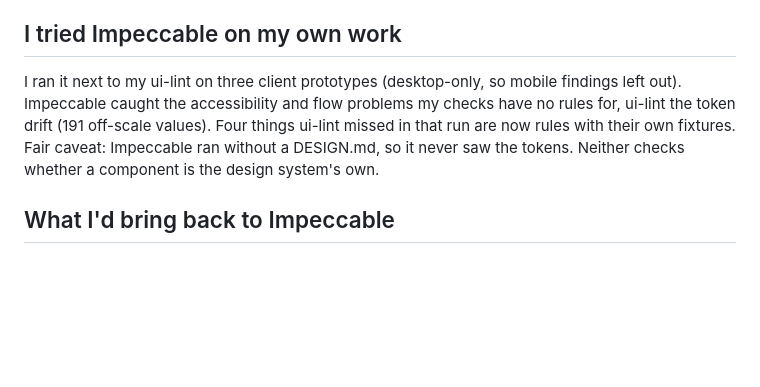
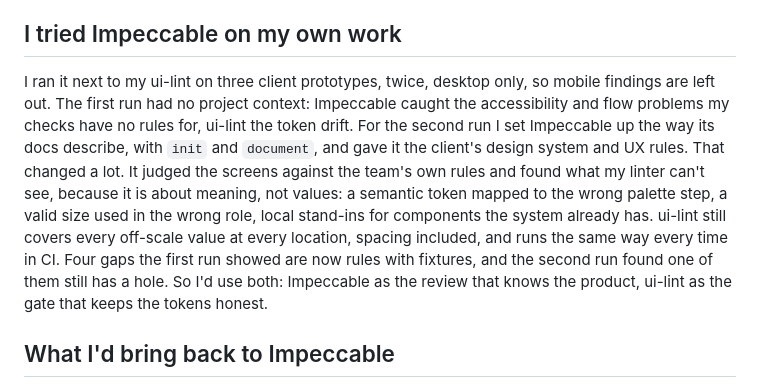
Before and after one commit to quisip00h/design-system-skills, a Markdown page: kristoffer/SKILL.md, the part around the change. GitHub-like rendering; blank space fills up the shorter version.

Commit message:
Profile: Impeccable section covers the second run with its own context
The second run used Impeccable's init and document setup with the client's
design system and UX rules. The section now says what that changed and where
ui-lint still adds coverage.

Co-Authored-By: Claude Opus 5.5 <noreply@anthropic.com>

```diff
--- a/kristoffer/SKILL.md
+++ b/kristoffer/SKILL.md
@@ -74,7 +74,10 @@ Short loops, plain messages, a working thing over a plan about one. When somethi
 
 ## I tried Impeccable on my own work
 
-I ran it next to my ui-lint on three client prototypes (desktop-only, so mobile findings left out). Impeccable caught the accessibility and flow problems my checks have no rules for, ui-lint the token drift (191 off-scale values). Four things ui-lint missed in that run are now rules with their own fixtures. Fair caveat: Impeccable ran without a DESIGN.md, so it never saw the tokens. Neither checks whether a component is the design system's own.
+I ran it next to my ui-lint on three client prototypes, twice, desktop only, so mobile findings are left out. The first run had no project context: Impeccable caught the accessibility and flow problems my checks have no rules for, ui-lint the token drift.
+For the second run I set Impeccable up the way its docs describe, with `init` and `document`, and gave it the client's design system and UX rules. That changed a lot. It judged the screens against the team's own rules and found what my linter can't see, because it is about meaning, not values: a semantic token mapped to the wrong palette step, a valid size used in the wrong role, local stand-ins for components the system already has.
+ui-lint still covers every off-scale value at every location, spacing included, and runs the same way every time in CI. Four gaps the first run showed are now rules with fixtures, and the second run found one of them still has a hole.
+So I'd use both: Impeccable as the review that knows the product, ui-lint as the gate that keeps the tokens honest.
 
 ## What I'd bring back to Impeccable
 
```
